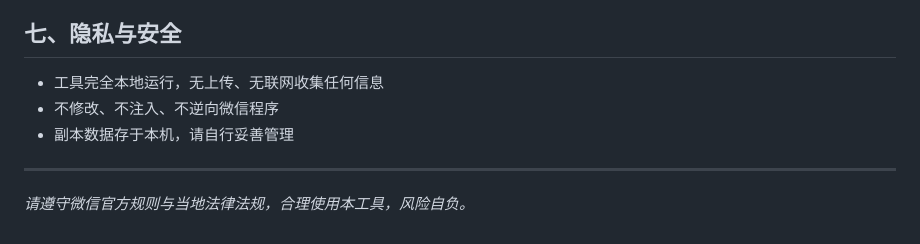
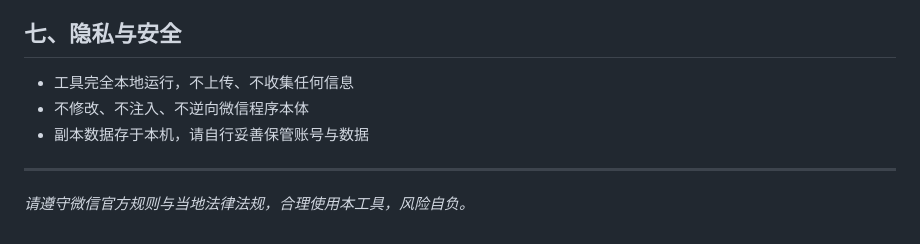
Before and after one commit to sunny-leo922/watermark-tool, a Markdown page: files/微信多开工具-使用说明.md, the part around one of its changes. Drawn GitHub-style.

```diff
--- a/files/微信多开工具-使用说明.md
+++ b/files/微信多开工具-使用说明.md
@@ -76,9 +65,9 @@
 
 ## 七、隐私与安全
 
-- 工具完全本地运行，无上传、无联网收集任何信息
-- 不修改、不注入、不逆向微信程序
-- 副本数据存于本机，请自行妥善管理
+- 工具完全本地运行，不上传、不收集任何信息
+- 不修改、不注入、不逆向微信程序本体
+- 副本数据存于本机，请自行妥善保管账号与数据
 
 ---
 
```
Also changed, not shown: other parts of files/微信多开工具-使用说明.md (+30 -41 lines).
